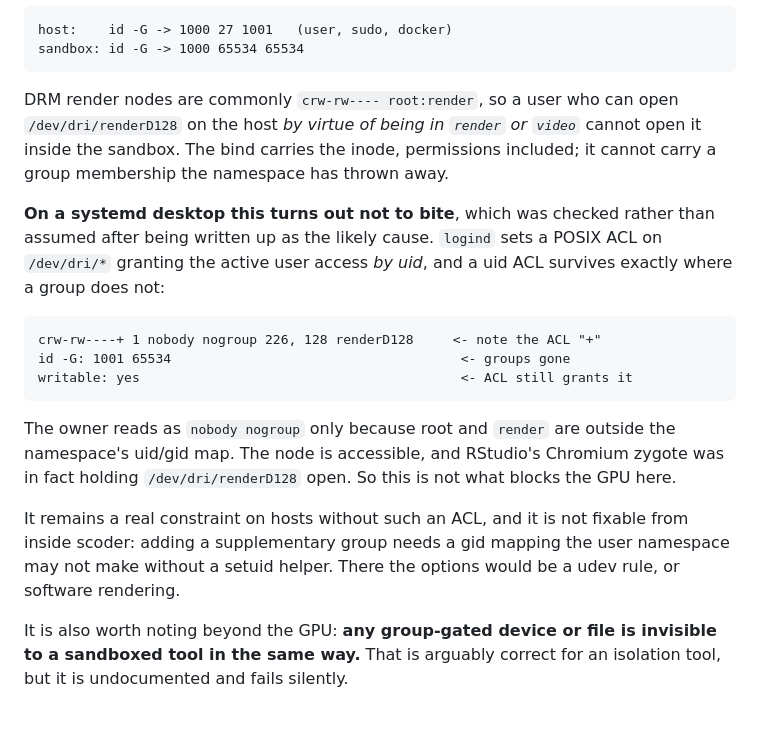
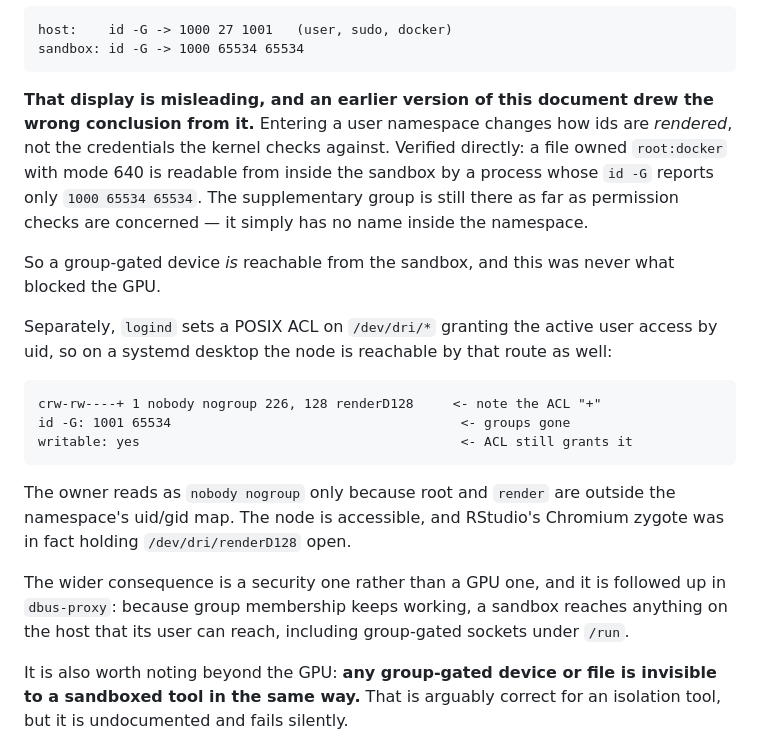
Before and after one commit to robchallen/scoder, a Markdown page: design/features/xpra-gui-isolation.md, the part around the change. GitHub-like rendering; blank space fills up the shorter version.

Commit message:
docs: correct the supplementary-group claim, and widen the /run case
I wrote earlier that the sandbox loses supplementary group membership, so a
group-gated device is unreachable inside it. That is wrong, and the way it is
wrong matters.

Entering a user namespace changes how ids are RENDERED, not the credentials
the kernel checks against. Verified directly: a file owned root:docker with
mode 640 is read successfully from inside the sandbox by a process whose
id -G reports only "1000 65534 65534". The group is still there for
permission checks; it simply has no name in the namespace. The earlier
conclusion was drawn from the display and never tested.

The consequence is not about GPUs. --ro-bind /run /run hands the sandbox
every socket under /run, and because group membership keeps working, it
reaches whatever its user can reach. On the machine this was written on that
included /run/docker.sock (root:docker, connect() verified to succeed) and
/run/ssh-agent.sock (world-writable). A reachable Docker socket is root on
the host by design, and a reachable ssh-agent is the user's keys — which is
exactly what --allow-ssh goes to the trouble of not handing over, while /run
quietly offers the agent to anything that asks.

That moves --tmpfs /run from "part of the D-Bus fix" to the main event, and
makes the work worth doing even if the D-Bus allowlist proves fiddly. The
plan's verified-groundwork table now records all three findings, including
the negative one about supplementary groups, so the next reader does not
repeat the mistake.

````diff
--- a/design/features/xpra-gui-isolation.md
+++ b/design/features/xpra-gui-isolation.md
@@ -289,16 +289,20 @@ host:    id -G -> 1000 27 1001   (user, sudo, docker)
 sandbox: id -G -> 1000 65534 65534
 ```
 
-DRM render nodes are commonly `crw-rw---- root:render`, so a user who can
-open `/dev/dri/renderD128` on the host *by virtue of being in `render` or
-`video`* cannot open it inside the sandbox. The bind carries the inode,
-permissions included; it cannot carry a group membership the namespace has
-thrown away.
+**That display is misleading, and an earlier version of this document drew
+the wrong conclusion from it.** Entering a user namespace changes how ids are
+*rendered*, not the credentials the kernel checks against. Verified directly:
+a file owned `root:docker` with mode 640 is readable from inside the sandbox
+by a process whose `id -G` reports only `1000 65534 65534`. The supplementary
+group is still there as far as permission checks are concerned — it simply
+has no name inside the namespace.
 
-**On a systemd desktop this turns out not to bite**, which was checked rather
-than assumed after being written up as the likely cause. `logind` sets a
-POSIX ACL on `/dev/dri/*` granting the active user access *by uid*, and a uid
-ACL survives exactly where a group does not:
+So a group-gated device *is* reachable from the sandbox, and this was never
+what blocked the GPU.
+
+Separately, `logind` sets a POSIX ACL on `/dev/dri/*` granting the active
+user access by uid, so on a systemd desktop the node is reachable by that
+route as well:
 
 ```
 crw-rw----+ 1 nobody nogroup 226, 128 renderD128     <- note the ACL "+"
@@ -308,13 +312,12 @@ writable: yes                                         <- ACL still grants it
 
 The owner reads as `nobody nogroup` only because root and `render` are
 outside the namespace's uid/gid map. The node is accessible, and RStudio's
-Chromium zygote was in fact holding `/dev/dri/renderD128` open. So this is
-not what blocks the GPU here.
+Chromium zygote was in fact holding `/dev/dri/renderD128` open.
 
-It remains a real constraint on hosts without such an ACL, and it is not
-fixable from inside scoder: adding a supplementary group needs a gid mapping
-the user namespace may not make without a setuid helper. There the options
-would be a udev rule, or software rendering.
+The wider consequence is a security one rather than a GPU one, and it is
+followed up in `dbus-proxy`: because group membership keeps working, a
+sandbox reaches anything on the host that its user can reach, including
+group-gated sockets under `/run`.
 
 It is also worth noting beyond the GPU: **any group-gated device or file is
 invisible to a sandboxed tool in the same way.** That is arguably correct
````
Also changed, not shown: 1 other file.
